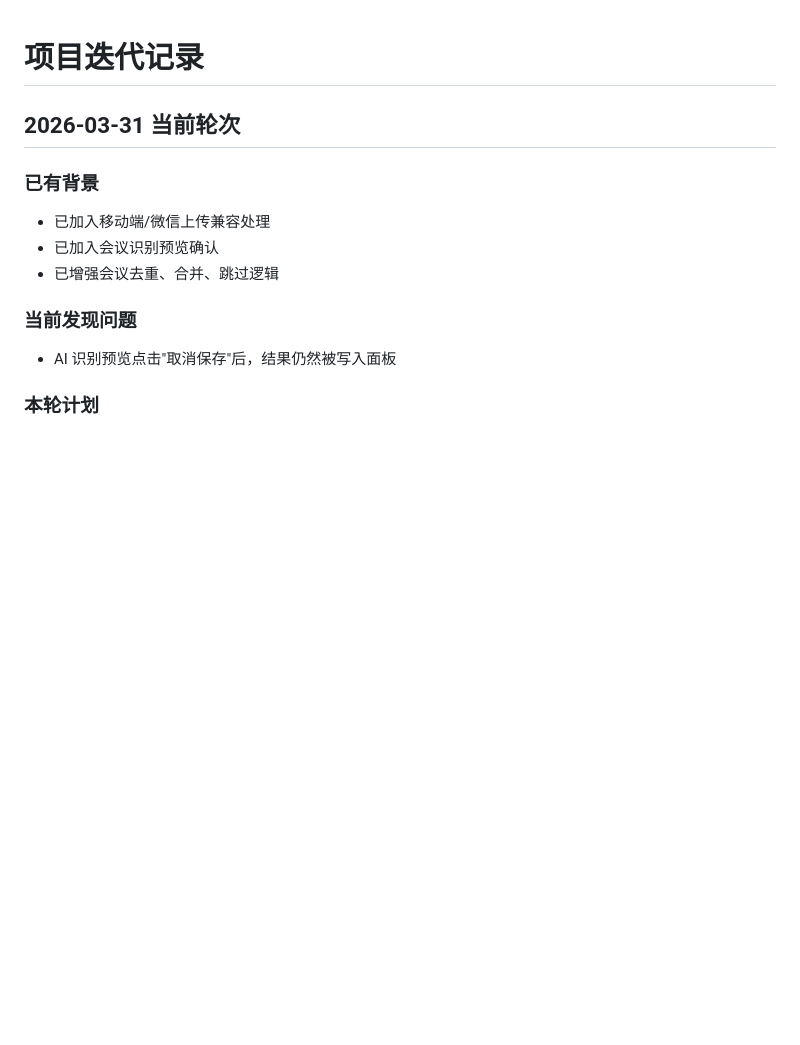
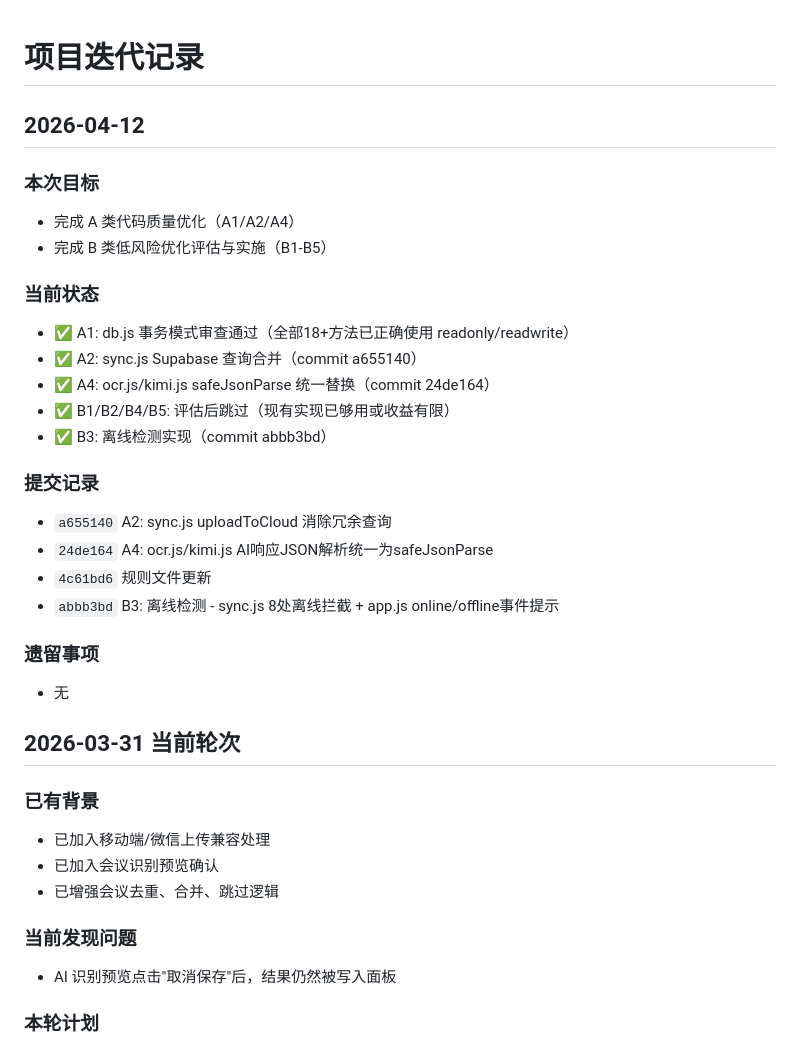
Before and after one commit to kimixpf1/officeboard, a Markdown page: .trae/rules/project_iteration_log.md, the part around the change. Drawn GitHub-style; blank space fills up the shorter version.

Commit message:
规则文件更新：B1-B5优化状态记录

```diff
--- a/.trae/rules/project_iteration_log.md
+++ b/.trae/rules/project_iteration_log.md
@@ -1,4 +1,26 @@
 # 项目迭代记录
+
+## 2026-04-12
+
+### 本次目标
+- 完成 A 类代码质量优化（A1/A2/A4）
+- 完成 B 类低风险优化评估与实施（B1-B5）
+
+### 当前状态
+- ✅ A1: db.js 事务模式审查通过（全部18+方法已正确使用 readonly/readwrite）
+- ✅ A2: sync.js Supabase 查询合并（commit a655140）
+- ✅ A4: ocr.js/kimi.js safeJsonParse 统一替换（commit 24de164）
+- ✅ B1/B2/B4/B5: 评估后跳过（现有实现已够用或收益有限）
+- ✅ B3: 离线检测实现（commit abbb3bd）
+
+### 提交记录
+- `a655140` A2: sync.js uploadToCloud 消除冗余查询
+- `24de164` A4: ocr.js/kimi.js AI响应JSON解析统一为safeJsonParse
+- `4c61bd6` 规则文件更新
+- `abbb3bd` B3: 离线检测 - sync.js 8处离线拦截 + app.js online/offline事件提示
+
+### 遗留事项
+- 无
 
 ## 2026-03-31 当前轮次
 
```
Also changed, not shown: .trae/rules/project_framework.md (+7 -0 lines), .trae/rules/todolist.md (+5 -1 lines).
